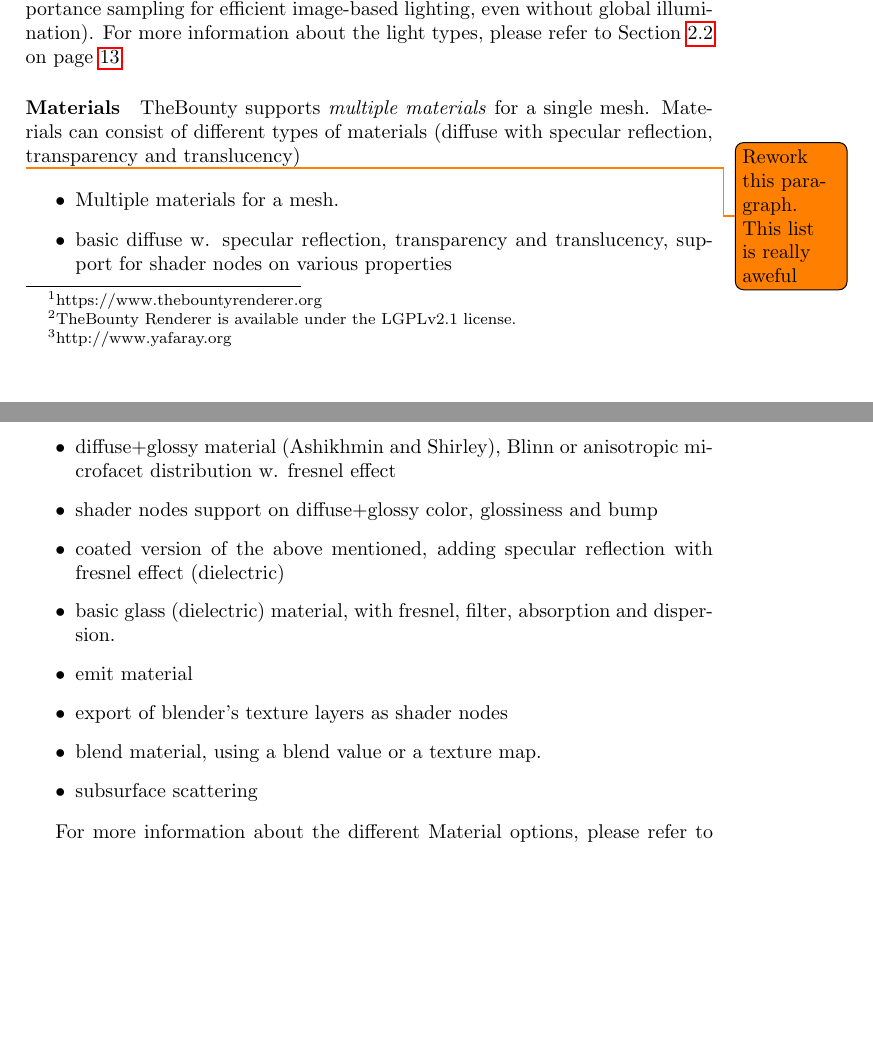
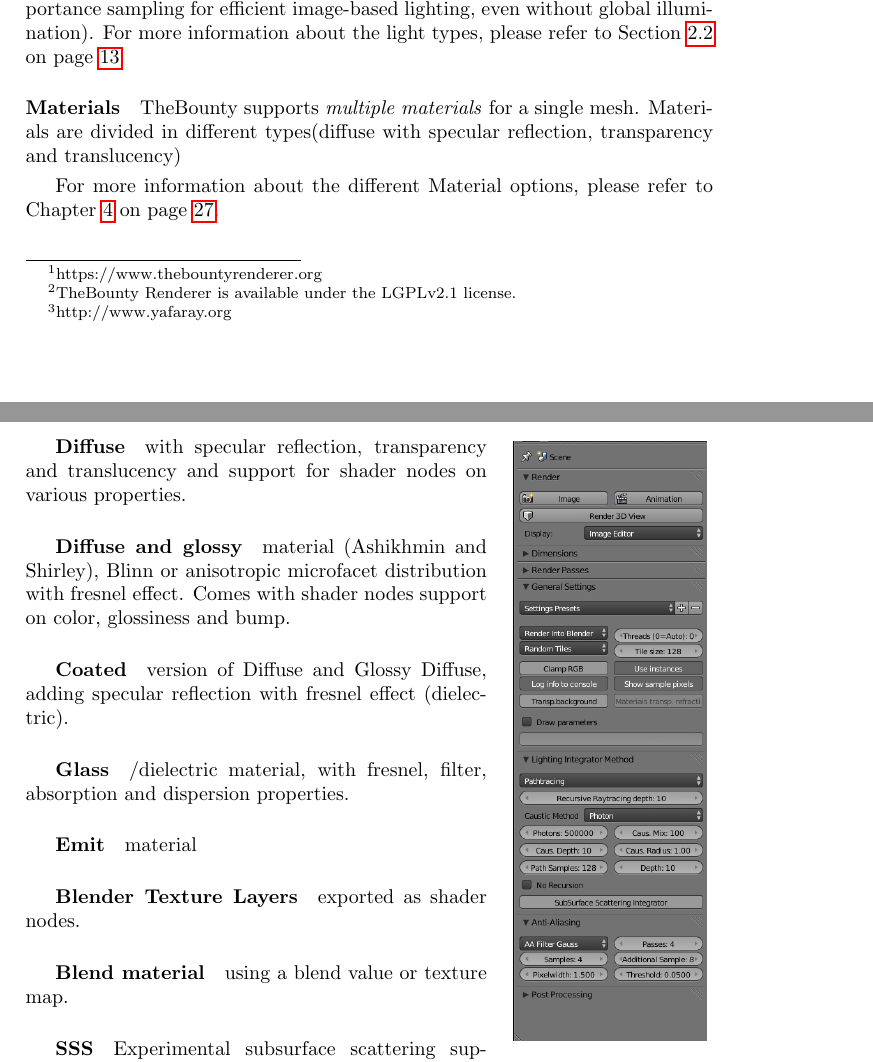
Before and after one commit to rubdos/Doc, a LaTeX thesis (TheBountyDocumentation.tex, which reads preface.tex): two parts of pages 4 and 5 of 37, joined at a grey line, cut so that both start at the same text, the shorter picture padded with empty space. Compiled offline with pdfLaTeX.

Commit message:
Finished introduction chapter

```diff
--- a/TheBountyDocumentation.tex
+++ b/TheBountyDocumentation.tex
@@ -9,6 +9,7 @@
 \usepackage{tcolorbox}
 \usepackage{wrapfig}
 \usepackage{multicol}
+\usepackage[margin=1cm]{caption}
 
 \title{TheBounty Renderer: Official documentation}
 \author{TheBounty Renderer Team \and YafaRay Team}
--- a/preface.tex
+++ b/preface.tex
@@ -22,28 +18,32 @@
 \section*{TheBounty Renderer features overview}
  \addcontentsline{toc}{section}{TheBounty Renderer features overview}
 
+
 \paragraph{Lights}
 TheBounty supports several types of light sources, i.e. \textit{point}, \textit{spot}, \textit{area} (a rectangular or parallelogram), \textit{mesh} light (which uses a triangle mesh), \textit{sphere} light, \textit{directional} light, \textit{sun} light and \textit{environment}/background light (with importance sampling for efficient image-based lighting, even without global illumination). For more information about the light types, please refer to \tbrref{sec:lights}.
 
-\paragraph{Materials} TheBounty supports \textit{multiple materials} for a single mesh. Materials can consist of different types of materials (diffuse with specular reflection, transparency and translucency)
+\begin{wrapfigure}{O}{.3\textwidth}
+    \centering
+    \includegraphics[width=.28\textwidth]{images/generalscreen.png}
+    \caption{View of the TheBounty render settings window in Blender, May 2015.}
+    \vspace{-60pt}
+\end{wrapfigure}
 
-\todo{Rework this paragraph. This list is really aweful}
+\paragraph{Materials} TheBounty supports \textit{multiple materials} for a single mesh. Materials are divided in different types(diffuse with specular reflection, transparency and translucency)
 
-
-\begin{itemize}
-\item Multiple materials for a mesh.
-\item basic diffuse w. specular reflection, transparency and translucency, support for shader nodes on various properties
-\item diffuse+glossy material (Ashikhmin and Shirley), Blinn or anisotropic microfacet distribution w. fresnel effect
-\item shader nodes support on diffuse+glossy color, glossiness and bump
-\item coated version of the above mentioned, adding specular reflection with fresnel effect (dielectric)
-\item basic glass (dielectric) material, with fresnel, filter, absorption and dispersion.
-\item emit material
-\item export of blender's texture layers as shader nodes
-\item blend material, using a blend value or a texture map.
-\item subsurface scattering
-\end{itemize}
+\smallskip
 
 For more information about the different Material options, please refer to \tbrchapref{chapter:materials}.
+
+\subparagraph{Diffuse} with specular reflection, transparency and translucency and support for shader nodes on various properties.
+\subparagraph{Diffuse and glossy} material (Ashikhmin and Shirley), Blinn or anisotropic microfacet distribution with fresnel effect. Comes with shader nodes support on color, glossiness and bump.
+\subparagraph{Coated} version of Diffuse and Glossy Diffuse, adding specular reflection with fresnel effect (dielectric).
+\subparagraph{Glass}/dielectric material, with fresnel, filter, absorption and dispersion properties.
+\subparagraph{Emit} material
+\subparagraph{Blender Texture Layers} exported as shader nodes.
+\subparagraph{Blend material} using a blend value or texture map.
+\subparagraph{SSS} Experimental subsurface scattering support.
+
 
 \paragraph{Textures} Several basic image textures can be used (supported formats are tga, jpeg, png, and even exr and hdr). Also some procedural textures are supported (cloud, marble, wood, voronoi, musgrave, distorted     noise and ``RGB-cube").
 
```
Also changed, not shown: materials.tex (+1 -1 lines), preface.tex (23 more changed lines).
